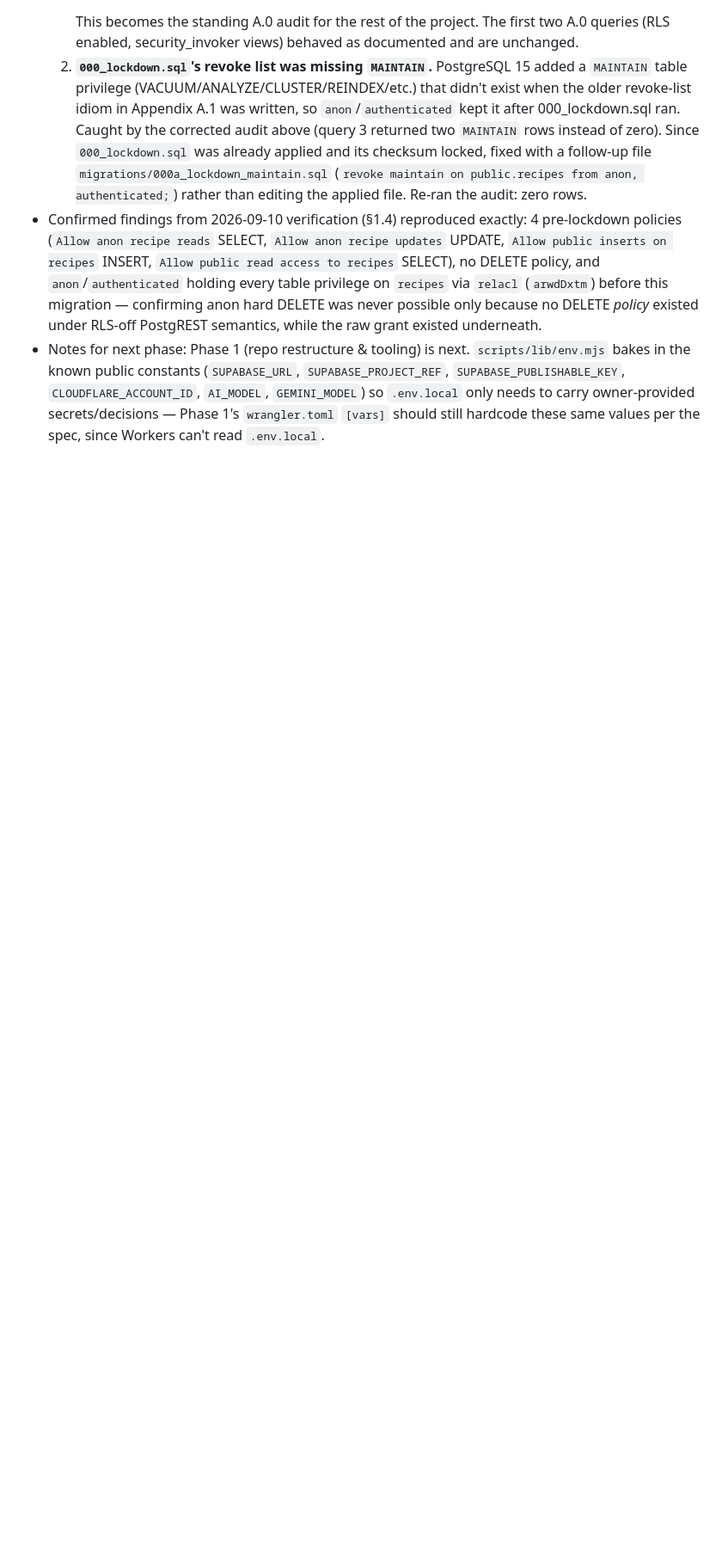
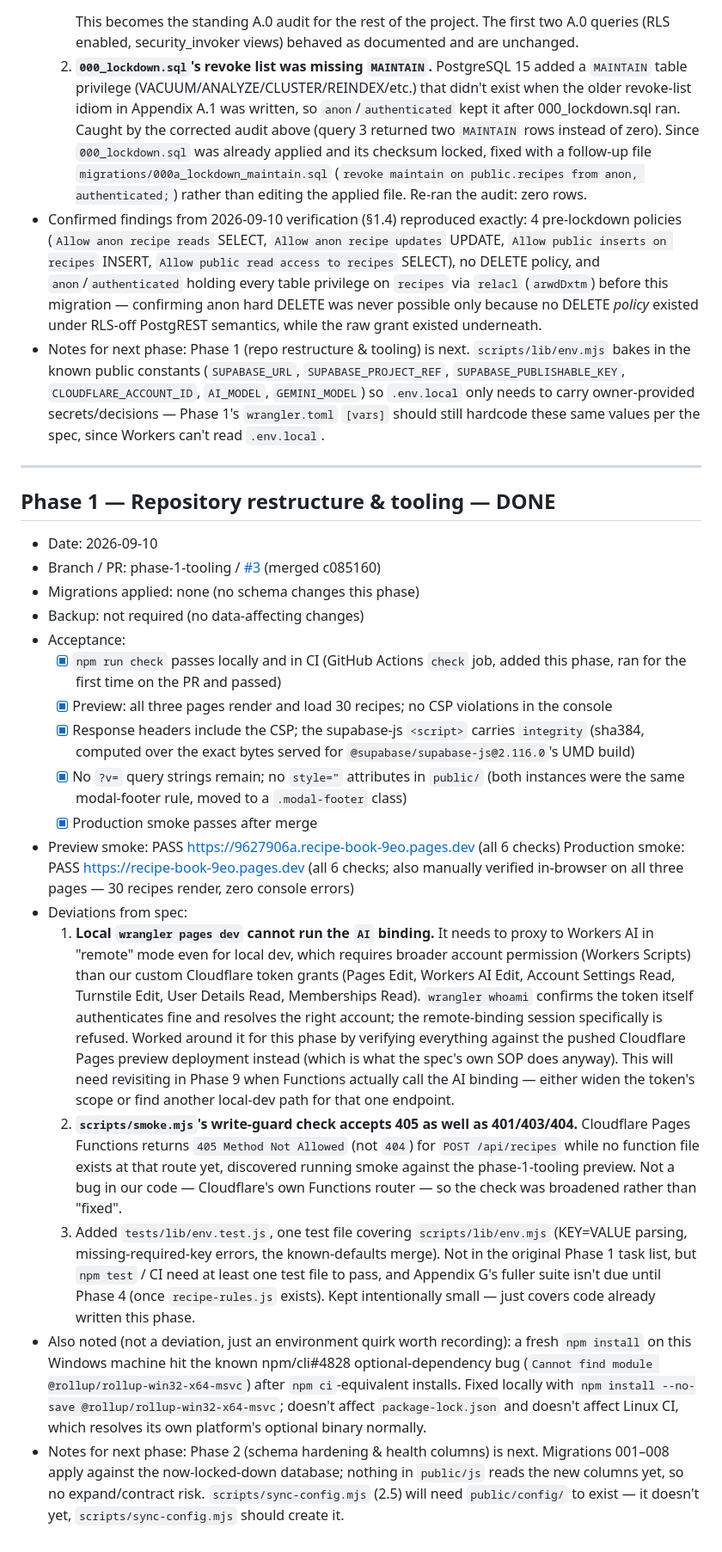
Before and after one commit to dugguboy2015-sudo/recipe-book, a Markdown page: docs/progress.md, the part around the change. Shown at 86% size. Rendered like a GitHub page; blank space fills up the shorter version.

Commit message:
Record Phase 1 PR/merge and verification in progress log (#4)
Co-authored-by: Devi_Prasad <dev1.parsa@gmail.com>
Co-authored-by: Claude Sonnet 5 <noreply@anthropic.com>

```diff
--- a/docs/progress.md
+++ b/docs/progress.md
@@ -24,3 +24,24 @@
   2. **`000_lockdown.sql`'s revoke list was missing `MAINTAIN`.** PostgreSQL 15 added a `MAINTAIN` table privilege (VACUUM/ANALYZE/CLUSTER/REINDEX/etc.) that didn't exist when the older revoke-list idiom in Appendix A.1 was written, so `anon`/`authenticated` kept it after 000_lockdown.sql ran. Caught by the corrected audit above (query 3 returned two `MAINTAIN` rows instead of zero). Since `000_lockdown.sql` was already applied and its checksum locked, fixed with a follow-up file `migrations/000a_lockdown_maintain.sql` (`revoke maintain on public.recipes from anon, authenticated;`) rather than editing the applied file. Re-ran the audit: zero rows.
 - Confirmed findings from 2026-09-10 verification (§1.4) reproduced exactly: 4 pre-lockdown policies (`Allow anon recipe reads` SELECT, `Allow anon recipe updates` UPDATE, `Allow public inserts on recipes` INSERT, `Allow public read access to recipes` SELECT), no DELETE policy, and `anon`/`authenticated` holding every table privilege on `recipes` via `relacl` (`arwdDxtm`) before this migration — confirming anon hard DELETE was never possible only because no DELETE *policy* existed under RLS-off PostgREST semantics, while the raw grant existed underneath.
 - Notes for next phase: Phase 1 (repo restructure & tooling) is next. `scripts/lib/env.mjs` bakes in the known public constants (`SUPABASE_URL`, `SUPABASE_PROJECT_REF`, `SUPABASE_PUBLISHABLE_KEY`, `CLOUDFLARE_ACCOUNT_ID`, `AI_MODEL`, `GEMINI_MODEL`) so `.env.local` only needs to carry owner-provided secrets/decisions — Phase 1's `wrangler.toml` `[vars]` should still hardcode these same values per the spec, since Workers can't read `.env.local`.
+
+---
+
+## Phase 1 — Repository restructure & tooling — DONE
+- Date: 2026-09-10
+- Branch / PR: phase-1-tooling / [#3](https://github.com/dugguboy2015-sudo/recipe-book/pull/3) (merged c085160)
+- Migrations applied: none (no schema changes this phase)
+- Backup: not required (no data-affecting changes)
+- Acceptance:
+  - [x] `npm run check` passes locally and in CI (GitHub Actions `check` job, added this phase, ran for the first time on the PR and passed)
+  - [x] Preview: all three pages render and load 30 recipes; no CSP violations in the console
+  - [x] Response headers include the CSP; the supabase-js `<script>` carries `integrity` (sha384, computed over the exact bytes served for `@supabase/supabase-js@2.116.0`'s UMD build)
+  - [x] No `?v=` query strings remain; no `style="` attributes in `public/` (both instances were the same modal-footer rule, moved to a `.modal-footer` class)
+  - [x] Production smoke passes after merge
+- Preview smoke: PASS https://9627906a.recipe-book-9eo.pages.dev (all 6 checks)   Production smoke: PASS https://recipe-book-9eo.pages.dev (all 6 checks; also manually verified in-browser on all three pages — 30 recipes render, zero console errors)
+- Deviations from spec:
+  1. **Local `wrangler pages dev` cannot run the `AI` binding.** It needs to proxy to Workers AI in "remote" mode even for local dev, which requires broader account permission (Workers Scripts) than our custom Cloudflare token grants (Pages Edit, Workers AI Edit, Account Settings Read, Turnstile Edit, User Details Read, Memberships Read). `wrangler whoami` confirms the token itself authenticates fine and resolves the right account; the remote-binding session specifically is refused. Worked around it for this phase by verifying everything against the pushed Cloudflare Pages preview deployment instead (which is what the spec's own SOP does anyway). This will need revisiting in Phase 9 when Functions actually call the AI binding — either widen the token's scope or find another local-dev path for that one endpoint.
+  2. **`scripts/smoke.mjs`'s write-guard check accepts 405 as well as 401/403/404.** Cloudflare Pages Functions returns `405 Method Not Allowed` (not `404`) for `POST /api/recipes` while no function file exists at that route yet, discovered running smoke against the phase-1-tooling preview. Not a bug in our code — Cloudflare's own Functions router — so the check was broadened rather than "fixed".
+  3. Added `tests/lib/env.test.js`, one test file covering `scripts/lib/env.mjs` (KEY=VALUE parsing, missing-required-key errors, the known-defaults merge). Not in the original Phase 1 task list, but `npm test` / CI need at least one test file to pass, and Appendix G's fuller suite isn't due until Phase 4 (once `recipe-rules.js` exists). Kept intentionally small — just covers code already written this phase.
+- Also noted (not a deviation, just an environment quirk worth recording): a fresh `npm install` on this Windows machine hit the known npm/cli#4828 optional-dependency bug (`Cannot find module @rollup/rollup-win32-x64-msvc`) after `npm ci`-equivalent installs. Fixed locally with `npm install --no-save @rollup/rollup-win32-x64-msvc`; doesn't affect `package-lock.json` and doesn't affect Linux CI, which resolves its own platform's optional binary normally.
+- Notes for next phase: Phase 2 (schema hardening & health columns) is next. Migrations 001–008 apply against the now-locked-down database; nothing in `public/js` reads the new columns yet, so no expand/contract risk. `scripts/sync-config.mjs` (2.5) will need `public/config/` to exist — it doesn't yet, `scripts/sync-config.mjs` should create it.
```
